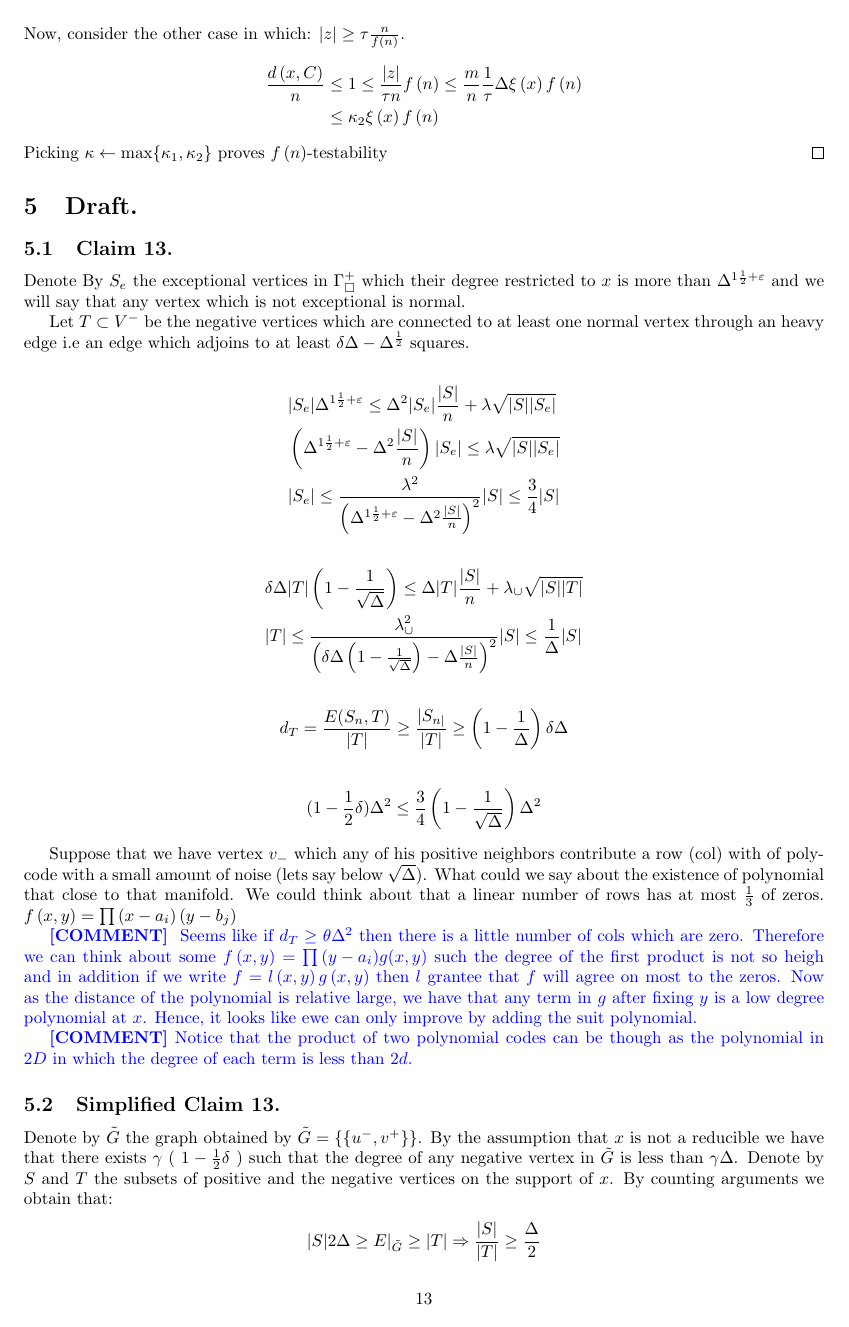
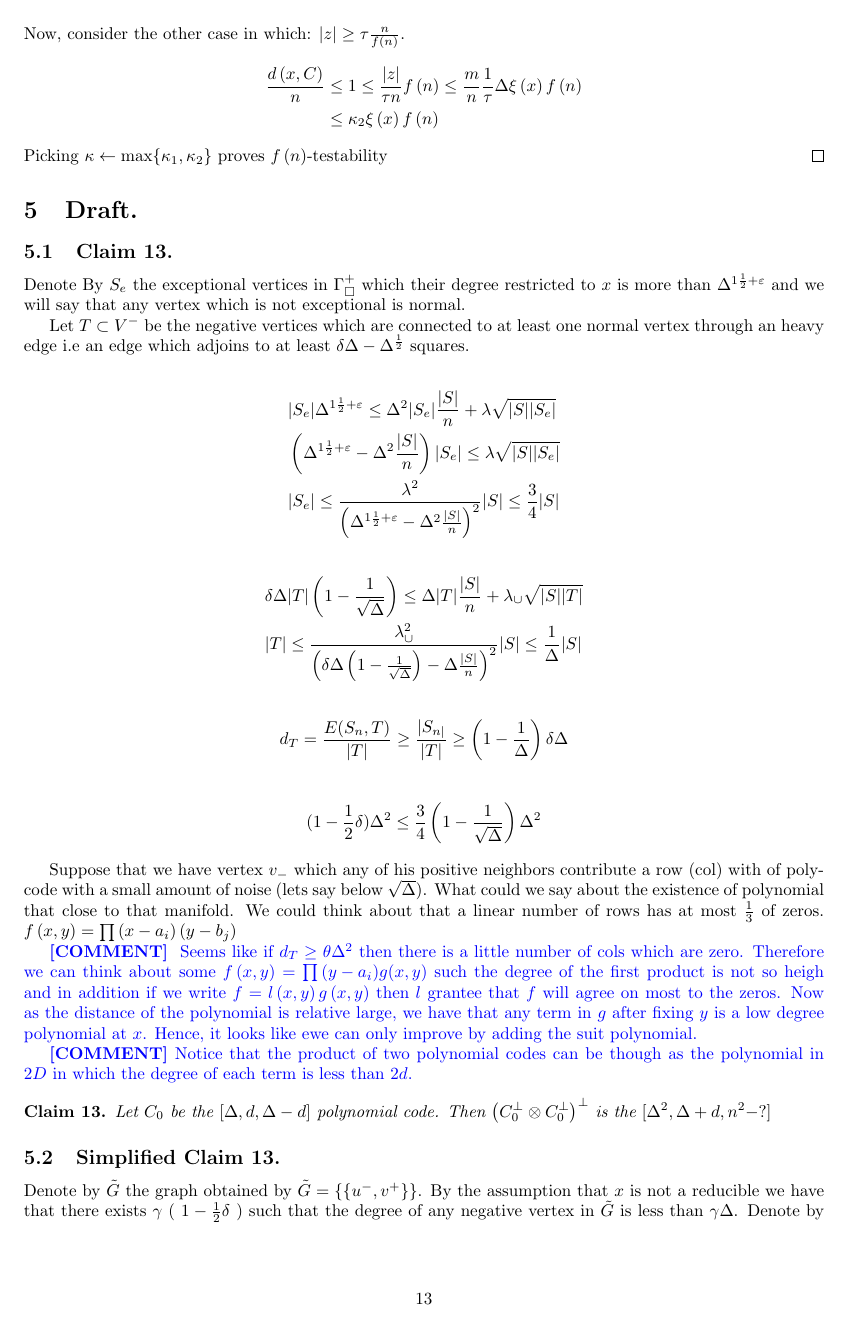
Before and after one commit to dudupo/Academic, a LaTeX paper (projects/NLTES_project/ltc_ldpc/ldpc_ltc.tex, which reads projects/NLTES_project/ltc_ldpc/draft.tex): page 13 of 14. Compiled offline with pdfLaTeX.

Commit message:
compiling -Fri Mar 31 05:19:33 PM IDT 2023

```diff
--- a/projects/NLTES_project/ltc_ldpc/draft.tex
+++ b/projects/NLTES_project/ltc_ldpc/draft.tex
@@ -43,6 +43,12 @@ Suppose that we have vertex $v_{-}$ which any of his positive neighbors contribu
 
 \ctt{Notice that the product of two polynomial codes can be though as the polynomial in $2D$ in which the degree of each term is less than $2d$.}
 
+\begin{claim}
+  Let $C_{0}$ be the $[\Delta,d, \Delta-d]$ polynomial code. Then $\left( C_{0}^{\perp} \otimes C_{0}^{\perp} \right)^{\perp}$ is the $[\Delta^{2}, \Delta+d, n^{2} - ? ]  $
+\end{claim}
+
+
+
 \subsection{Simplified Claim 13.}
 \newcommand{\Gtt}{\tilde{G}}
 % \text{ if the row (col) } [uv] \text{ weight is } \Teta\left( \Delta \right)
```
Also changed, not shown: projects/pdfs/ldpc_ltc.pdf.
